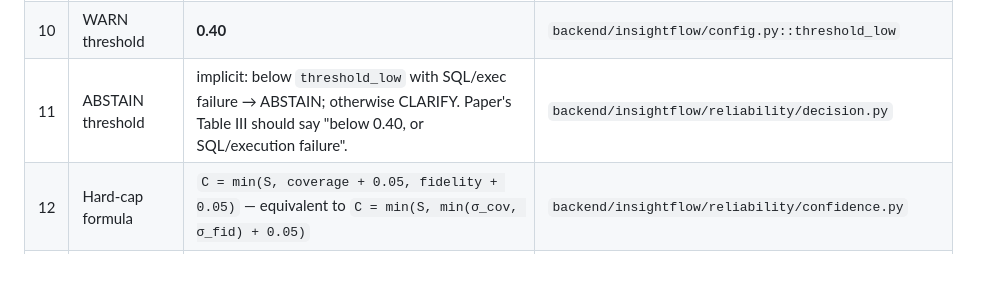
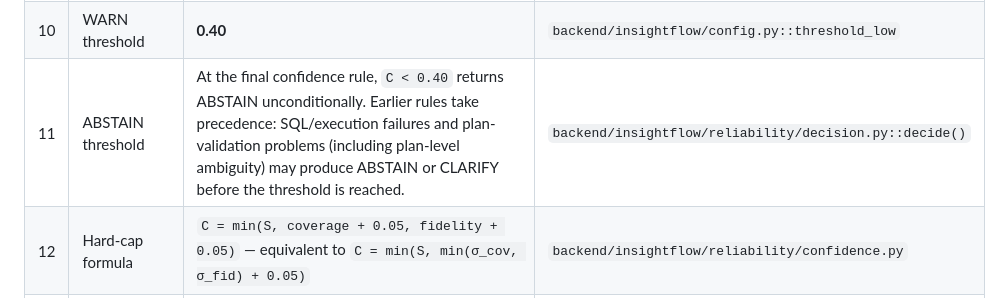
Before and after one commit to jagan1344/insightflow-ai, a Markdown page: paper_evidence/placeholder_fill.md, the part around the change. Rendered like a GitHub page; blank space fills up the shorter version.

Commit message:
Correct abstention policy in paper evidence notes

```diff
--- a/paper_evidence/placeholder_fill.md
+++ b/paper_evidence/placeholder_fill.md
@@ -17,7 +17,7 @@ is sourced from code or a logged run.**
 | 8 | Signal weights | 0.12, 0.10, 0.13, 0.13, 0.08, 0.07, 0.10, 0.13, 0.14 — sum **= 1.0000** | same |
 | 9 | ANSWER threshold | **0.70** | `backend/insightflow/config.py::threshold_high` |
 | 10 | WARN threshold | **0.40** | `backend/insightflow/config.py::threshold_low` |
-| 11 | ABSTAIN threshold | implicit: below `threshold_low` with SQL/exec failure → ABSTAIN; otherwise CLARIFY. Paper's Table III should say "below 0.40, or SQL/execution failure". | `backend/insightflow/reliability/decision.py` |
+| 11 | ABSTAIN threshold | At the final confidence rule, `C < 0.40` returns ABSTAIN unconditionally. Earlier rules take precedence: SQL/execution failures and plan-validation problems (including plan-level ambiguity) may produce ABSTAIN or CLARIFY before the threshold is reached. | `backend/insightflow/reliability/decision.py::decide()` |
 | 12 | Hard-cap formula | `C = min(S, coverage + 0.05, fidelity + 0.05)` — equivalent to `C = min(S, min(σ_cov, σ_fid) + 0.05)` | `backend/insightflow/reliability/confidence.py` |
 | 13 | MCP SDK version | **2.3.0** | `pip show mcp` |
 | 14 | MCP spec version / access date | Access date **2026-10-09** (pack built), re-checked **2026-10-12**. SDK upstream = `pypi.org/project/mcp/` version **2.3.0** (confirmed via `pip show mcp`). The **MCP specification document** itself is NOT pinned to a specific revision in this repo (the SDK selects it at runtime). Current authoritative revisions per the Model Context Protocol maintainers' public materials: **`2026-07-28`** (latest, "stateless MCP") and **`2024-11-05`** (earlier revision, still supported by many implementations). **HUMAN: verify which revision string your paper cites against the modelcontextprotocol.io/specification page — do not rely on this secondary summary.** | web search 2026-10-12 (secondary sources — not the official spec page, which was unreachable from this environment) |
```
